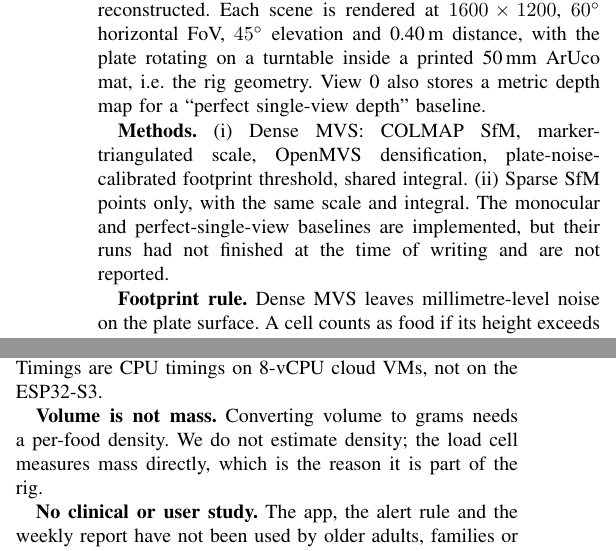
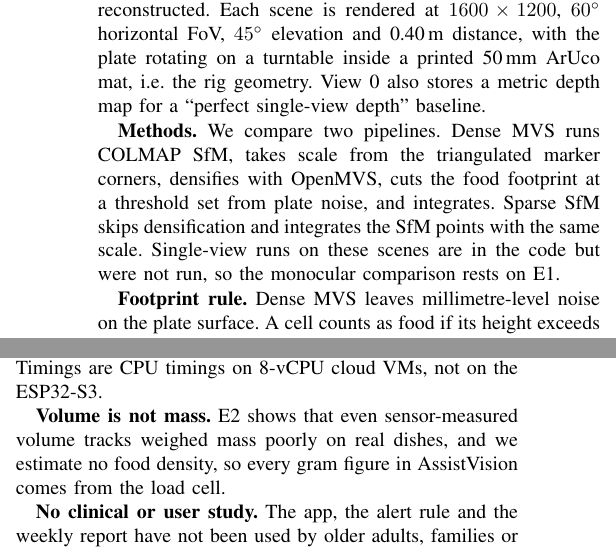
Before and after one commit to Blazikener/AssistVision, a LaTeX paper (paper/main.tex, which reads paper/sections/e3.tex, paper/sections/limitations.tex): two parts of the columns of pages 6 and 8 of 9, joined at a grey line, cut so that both start at the same text. Compiled offline with pdfLaTeX.

Commit message:
Paper: reword sentences close to cited abstracts; rewrite detector-flagged short paragraphs; drop stale E3 baseline note
Co-Authored-By: Devin AI <158243242+devin-ai-integration[bot]@users.noreply.github.com>

```diff
--- a/paper/sections/e3.tex
+++ b/paper/sections/e3.tex
@@ -10,11 +10,12 @@ at $1600\times1200$, $60^\circ$ horizontal FoV, $45^\circ$ elevation and
 50\,mm ArUco mat, i.e.\ the rig geometry. View 0 also stores a metric depth map for a ``perfect single-view depth''
 baseline.
 
-\textbf{Methods.} (i) Dense MVS: COLMAP SfM, marker-triangulated scale,
-OpenMVS densification, plate-noise-calibrated footprint threshold, shared
-integral. (ii) Sparse SfM points only, with the same scale and
-integral. The monocular and perfect-single-view baselines are implemented,
-but their runs had not finished at the time of writing and are not reported.
+\textbf{Methods.} We compare two pipelines. Dense MVS runs COLMAP SfM, takes
+scale from the triangulated marker corners, densifies with OpenMVS, cuts the
+food footprint at a threshold set from plate noise, and integrates. Sparse
+SfM skips densification and integrates the SfM points with the same scale.
+Single-view runs on these scenes are in the code but were not run, so the
+monocular comparison rests on E1.
 
 \textbf{Footprint rule.} Dense MVS leaves millimetre-level noise on the plate
 surface. A cell counts as food if its height exceeds $\mu+2\sigma$ of the plate
--- a/paper/sections/limitations.tex
+++ b/paper/sections/limitations.tex
@@ -19,9 +19,9 @@ scripts and empty tables (Sec.~\ref{sec:hw}); none of the numbers in this paper
 come from the physical rig. Timings are CPU timings on 8-vCPU cloud VMs, not
 on the ESP32-S3.
 
-\textbf{Volume is not mass.} Converting volume to grams needs a per-food
-density. We do not estimate density; the load cell measures mass directly, which
-is the reason it is part of the rig.
+\textbf{Volume is not mass.} E2 shows that even sensor-measured volume tracks
+weighed mass poorly on real dishes, and we estimate no food density, so every
+gram figure in AssistVision comes from the load cell.
 
 \textbf{No clinical or user study.} The app, the alert rule and the weekly
 report have not been used by older adults, families or clinicians. Usability
```
Also changed, not shown: paper/main.tex (+4 -4 lines), paper/main.pdf, paper/sections/e3.tex (6 more changed lines).
